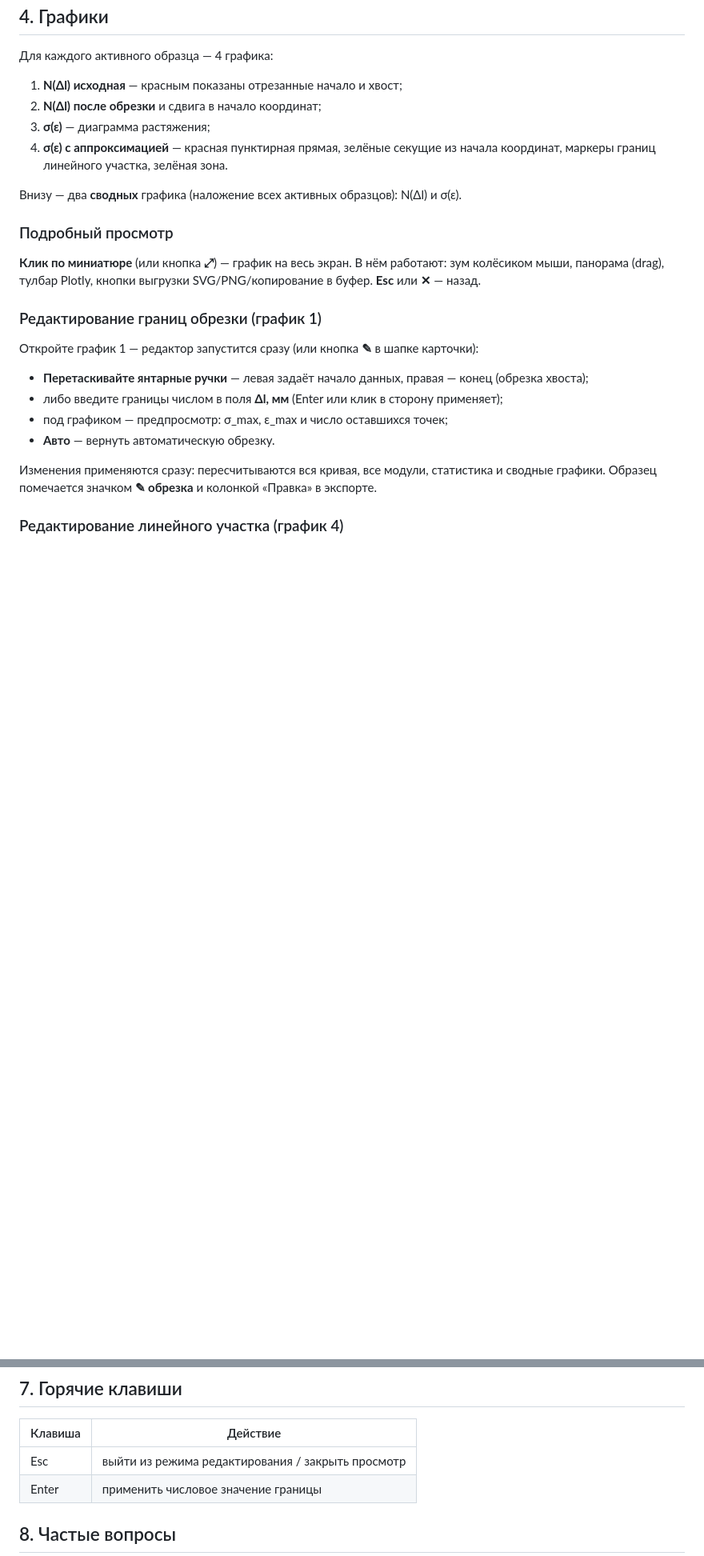
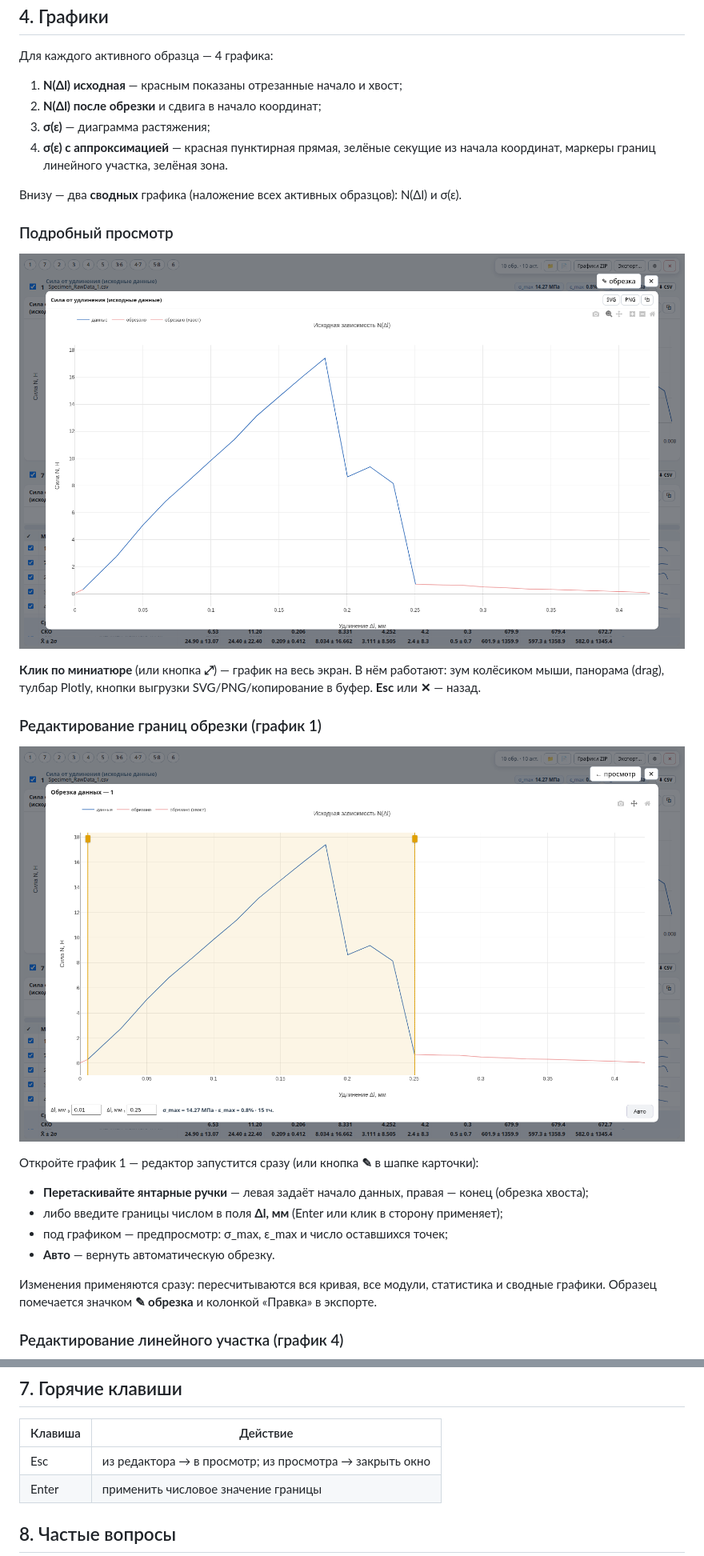
Before and after one commit to Ya4alex/instron-tensile, a Markdown page: docs/USER_GUIDE.md, 2 parts joined by grey strips. Shown at 80% size. GitHub-like rendering; pictures changed too: docs/screenshots/03-trim-editor.png (added), docs/screenshots/04-viewer.png (added); blank space fills up the shorter version.

```diff
--- a/docs/USER_GUIDE.md
+++ b/docs/USER_GUIDE.md
@@ -82,11 +86,15 @@ N(Δl) и σ(ε).
 
 ### Подробный просмотр
 
+![Подробный просмотр графика](screenshots/04-viewer.png)
+
 **Клик по миниатюре** (или кнопка **⤢**) — график на весь экран.
 В нём работают: зум колёсиком мыши, панорама (drag), тулбар Plotly,
 кнопки выгрузки SVG/PNG/копирование в буфер. **Esc** или **✕** — назад.
 
 ### Редактирование границ обрезки (график 1)
+
+![Редактор обрезки: ручки-границы на исходной кривой](screenshots/03-trim-editor.png)
 
 Откройте график 1 — редактор запустится сразу (или кнопка **✎**
 в шапке карточки):
@@ -158,7 +170,7 @@ N(Δl) и σ(ε).
 
 | Клавиша | Действие |
 |---|---|
-| Esc | выйти из режима редактирования / закрыть просмотр |
+| Esc | из редактора → в просмотр; из просмотра → закрыть окно |
 | Enter | применить числовое значение границы |
 
 ## 8. Частые вопросы
```
Also changed, not shown: other parts of docs/USER_GUIDE.md (+8 -0 lines), docs/screenshots/01-welcome.png (added), docs/screenshots/02-main.png (added), docs/screenshots/05-region-editor.png (added), docs/screenshots/06-export.png (added), 2 other files.
